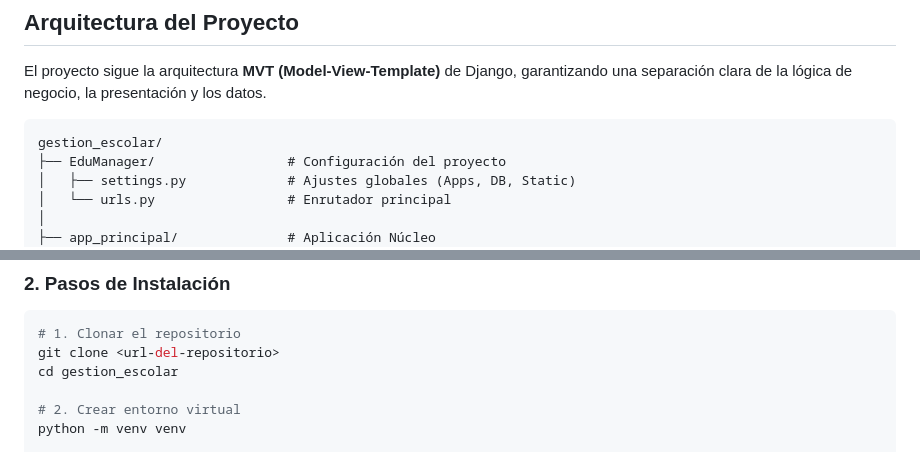
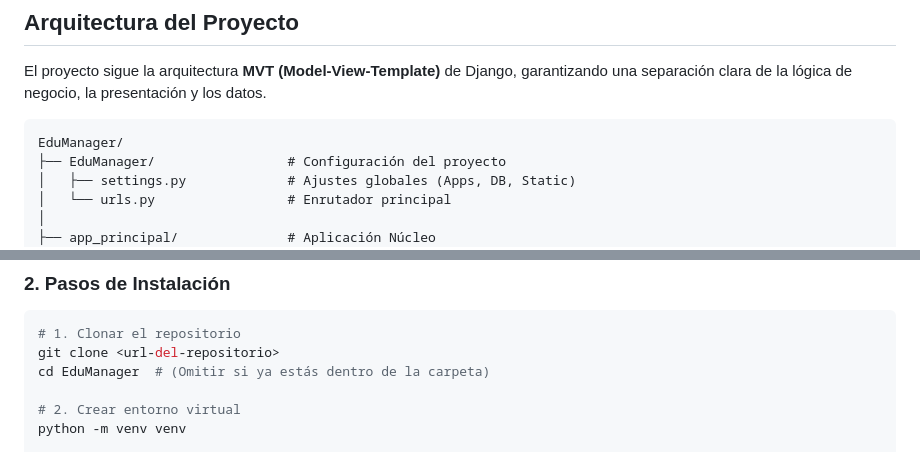
Before and after one commit to jpossua/EduManager, a Markdown page: README.md, 2 parts joined by grey strips. Rendered like a GitHub page.

Commit message:
docs: Actualizado las referencias del nombre del directorio del proyecto de `gestion_escolar` a `EduManager` en el README.

````diff
--- a/README.md
+++ b/README.md
@@ -46,7 +46,7 @@ Vista detallada de la gestión de estudiantes.
 El proyecto sigue la arquitectura **MVT (Model-View-Template)** de Django, garantizando una separación clara de la lógica de negocio, la presentación y los datos.
 
 ```
-gestion_escolar/
+EduManager/
 ├── EduManager/                 # Configuración del proyecto
 │   ├── settings.py             # Ajustes globales (Apps, DB, Static)
 │   └── urls.py                 # Enrutador principal
@@ -118,7 +118,7 @@ Uso del sistema de autenticación de Django ampliado con formularios personaliza
 ```bash
 # 1. Clonar el repositorio
 git clone <url-del-repositorio>
-cd gestion_escolar
+cd EduManager  # (Omitir si ya estás dentro de la carpeta)
 
 # 2. Crear entorno virtual
 python -m venv venv
````
